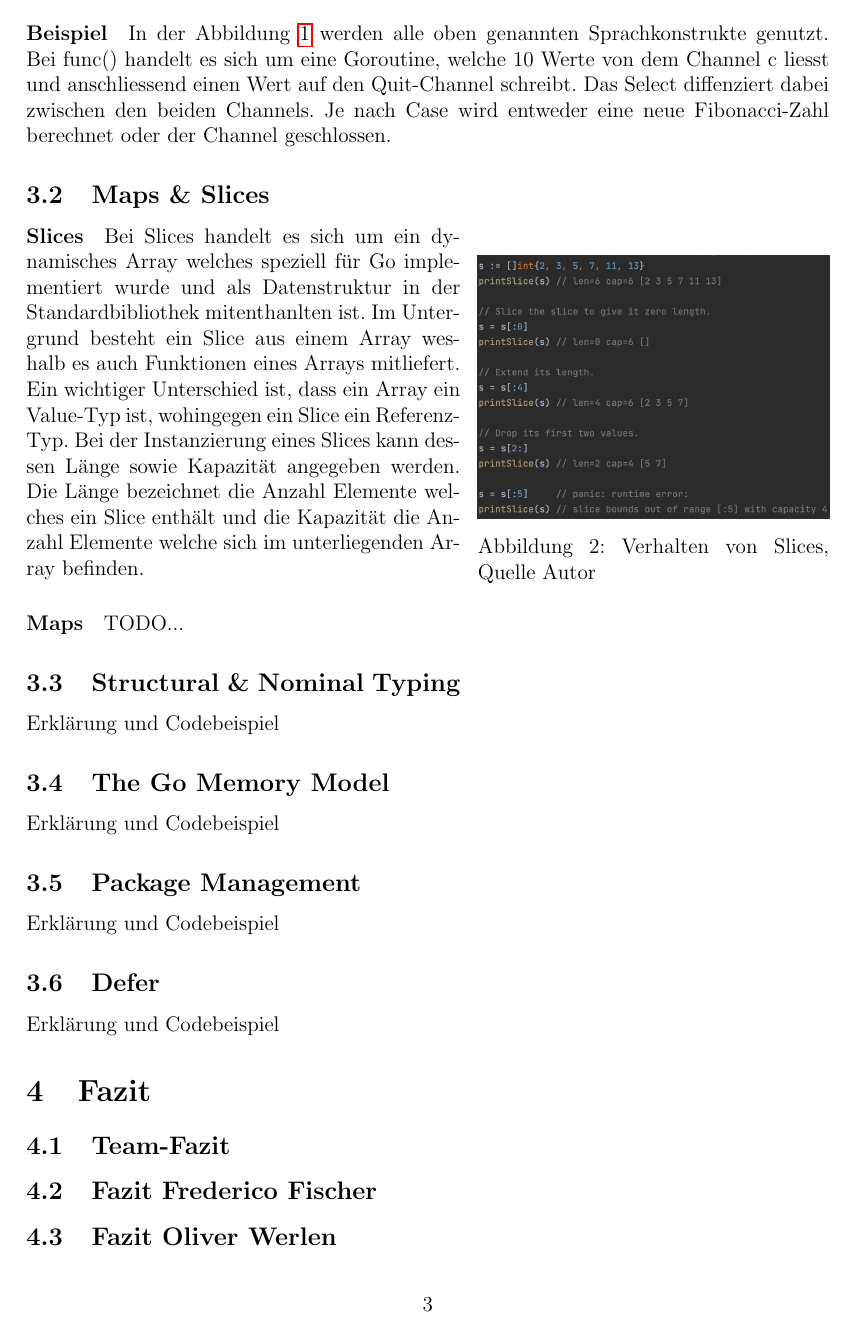
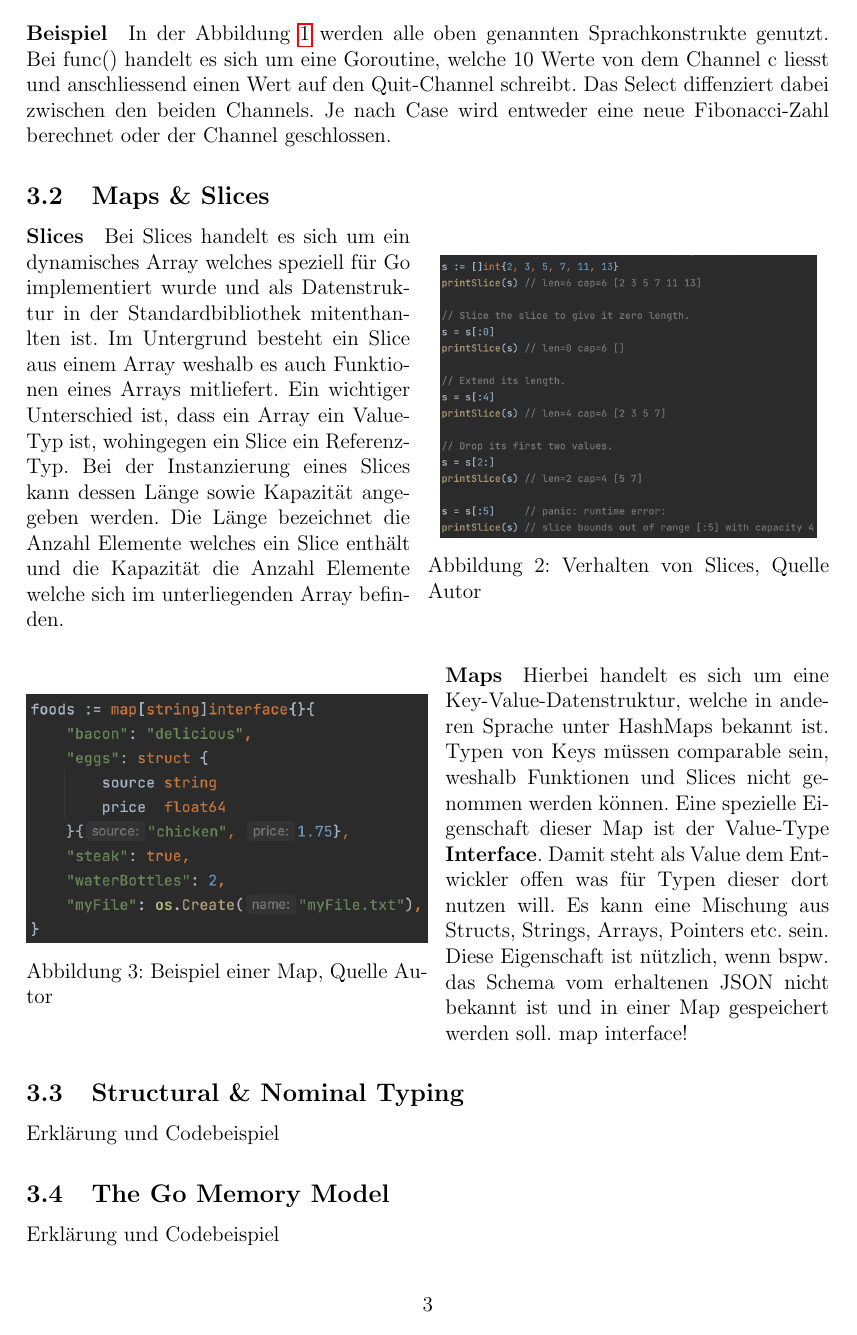
Before and after one commit to fredicinho/PCP_GOLANG, a LaTeX document (Doc/Doc.tex): page 3 of 3 before the commit and page 3 of 4 after it. Compiled offline with pdfLaTeX.

Commit message:
Write chapter "Maps"

```diff
--- a/Doc/Doc.tex
+++ b/Doc/Doc.tex
@@ -94,7 +94,18 @@ Bei der Instanzierung eines Slices kann dessen Länge sowie Kapazität angegeben
 Die Länge bezeichnet die Anzahl Elemente welches ein Slice enthält und die Kapazität die Anzahl Elemente welche sich im unterliegenden Array befinden.
 
 \paragraph{Maps}
-TODO...
+\begin{wrapfigure}{l}{0.5\linewidth}
+	\centering
+	\includegraphics[width=8cm]{map-example}
+	\caption{Beispiel einer Map, Quelle Autor}\label{map}
+\end{wrapfigure}
+Hierbei handelt es sich um eine Key-Value-Datenstruktur, welche in anderen Sprache unter HashMaps bekannt ist.
+Typen von Keys müssen comparable sein, weshalb Funktionen und Slices nicht genommen werden können.
+Eine spezielle Eigenschaft dieser Map ist der Value-Type \textbf{Interface}.
+Damit steht als Value dem Entwickler offen was für Typen dieser dort nutzen will.
+Es kann eine Mischung aus Structs, Strings, Arrays, Pointers etc. sein.
+Diese Eigenschaft ist nützlich, wenn bspw. das Schema vom erhaltenen JSON nicht bekannt ist und in einer Map gespeichert werden soll.
+map interface!
 
 \subsection{Structural \& Nominal Typing}
 Erklärung und Codebeispiel
```
Also changed, not shown: Doc/Doc.pdf, Doc/map-example.png (added), Doc/Doc.tex (10 more changed lines), 3 other files.
